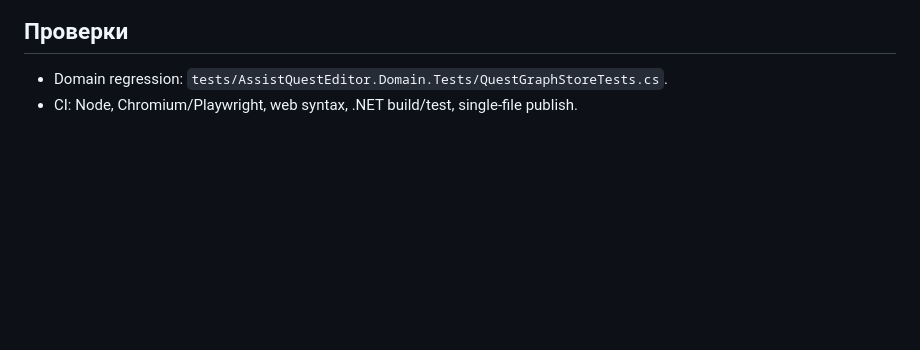
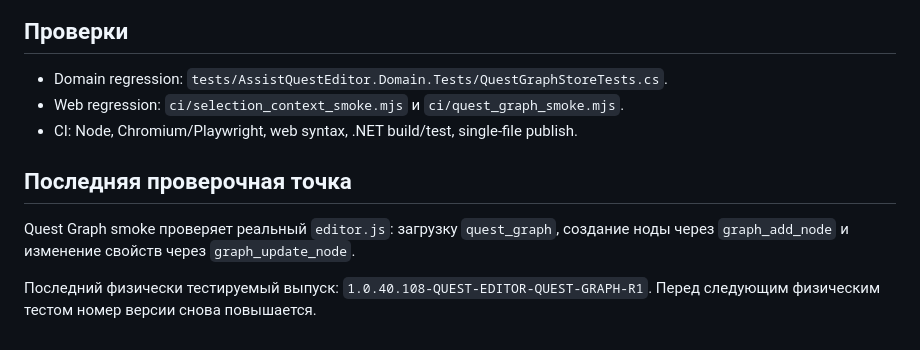
Before and after one commit to zvukoper/assist_quest_editor, a Markdown page: MemoryAI/CURRENT_TASK.md, the part around the change. Rendered like a GitHub page; blank space fills up the shorter version.

Commit message:
docs: зафиксировать Graph smoke и контрольную точку

```diff
--- a/MemoryAI/CURRENT_TASK.md
+++ b/MemoryAI/CURRENT_TASK.md
@@ -119,4 +119,13 @@ Web-ресурсы src/AssistQuestEditor.App/Web и data/world/sdo_points.json
 ## Проверки
 
 - Domain regression: `tests/AssistQuestEditor.Domain.Tests/QuestGraphStoreTests.cs`.
+- Web regression: `ci/selection_context_smoke.mjs` и `ci/quest_graph_smoke.mjs`.
 - CI: Node, Chromium/Playwright, web syntax, .NET build/test, single-file publish.
+
+
+
+## Последняя проверочная точка
+
+Quest Graph smoke проверяет реальный `editor.js`: загрузку `quest_graph`, создание ноды через `graph_add_node` и изменение свойств через `graph_update_node`.
+
+Последний физически тестируемый выпуск: `1.0.40.108-QUEST-EDITOR-QUEST-GRAPH-R1`. Перед следующим физическим тестом номер версии снова повышается.
```
